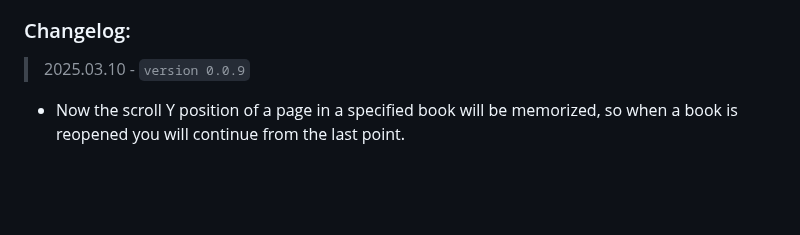
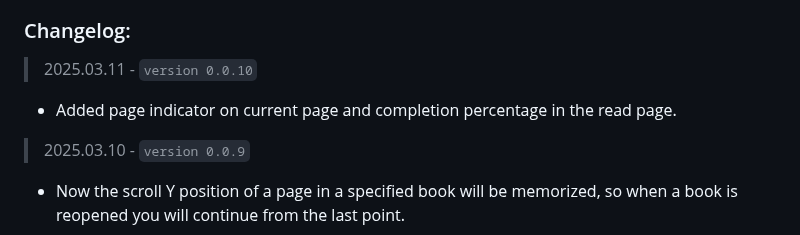
Before and after one commit to leonardoserra/ebook_reader, a Markdown page: README.md, the part around one of its changes. Drawn GitHub-style; blank space fills up the shorter version.

Commit message:
version 0.0.10

```diff
--- a/README.md
+++ b/README.md
@@ -20,6 +20,9 @@
 4. Go to the ip address provided by the terminal ( usually is http://127.0.0.1:5000 )
 
 ### Changelog:
+> 2025.03.11 - `version 0.0.10`
+- Added page indicator on current page and completion percentage in the read page.
+
 > 2025.03.10 - `version 0.0.9`
 - Now the scroll Y position of a page in a specified book will be memorized, so when a book is reopened you will continue from the last point.
 
```
Also changed, not shown: other parts of README.md (+1 -1 lines).
